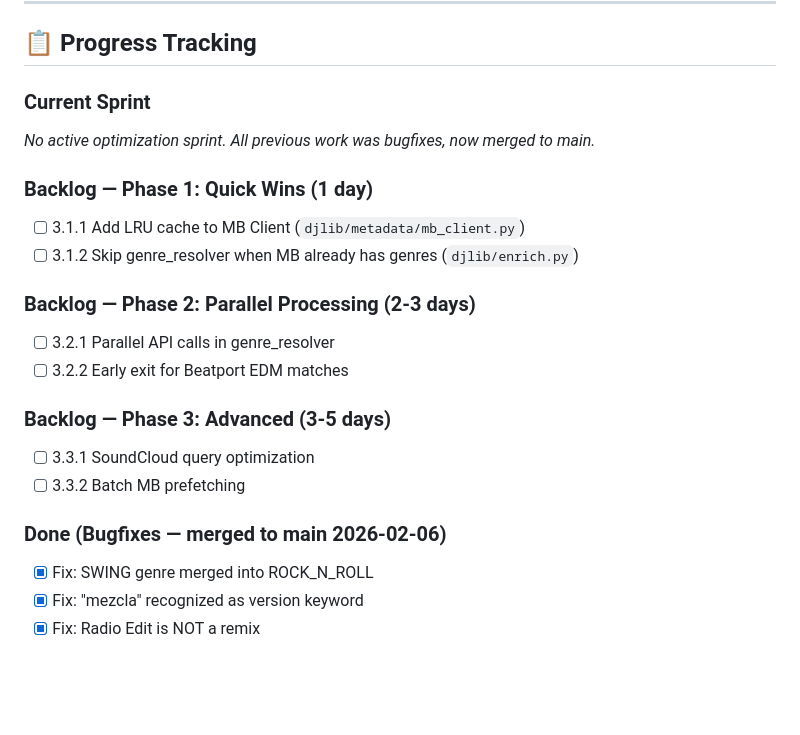
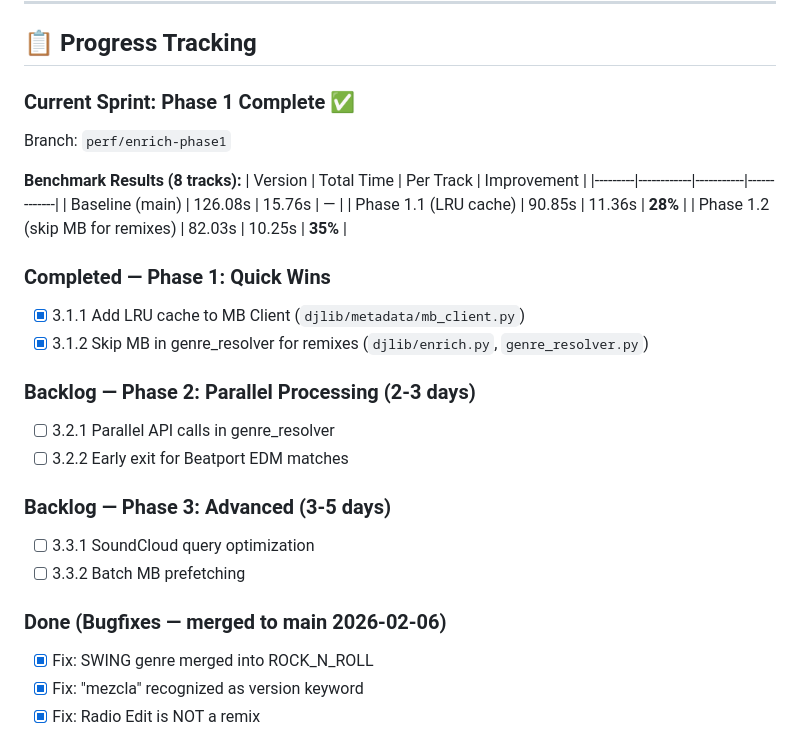
Before and after one commit to Sztuka/dj-library-manager, a Markdown page: docs/ENRICH_OPTIMIZATION_ROADMAP.md, the part around one of its changes. GitHub-like rendering; blank space fills up the shorter version.

Commit message:
docs(roadmap): mark Phase 1 complete with benchmark results

```diff
--- a/docs/ENRICH_OPTIMIZATION_ROADMAP.md
+++ b/docs/ENRICH_OPTIMIZATION_ROADMAP.md
@@ -25,22 +25,34 @@ System `enrich-online` to obecnie najbardziej czasochłonny workflow w DJ Librar
 
 ## 📋 Progress Tracking
 
-### Current Sprint
-_No active optimization sprint. All previous work was bugfixes, now merged to main._
+### Current Sprint: Phase 1 Complete ✅
 
-### Backlog — Phase 1: Quick Wins (1 day)
-- [ ] 3.1.1 Add LRU cache to MB Client (`djlib/metadata/mb_client.py`)
-- [ ] 3.1.2 Skip genre_resolver when MB already has genres (`djlib/enrich.py`)
+Branch: `perf/enrich-phase1`
+
+**Benchmark Results (8 tracks):**
+| Version | Total Time | Per Track | Improvement |
+|---------|------------|-----------|-------------|
+| Baseline (main) | 126.08s | 15.76s | — |
+| Phase 1.1 (LRU cache) | 90.85s | 11.36s | **28%** |
+| Phase 1.2 (skip MB for remixes) | 82.03s | 10.25s | **35%** |
+
+### Completed — Phase 1: Quick Wins
+
+- [x] 3.1.1 Add LRU cache to MB Client (`djlib/metadata/mb_client.py`)
+- [x] 3.1.2 Skip MB in genre_resolver for remixes (`djlib/enrich.py`, `genre_resolver.py`)
 
 ### Backlog — Phase 2: Parallel Processing (2-3 days)
+
 - [ ] 3.2.1 Parallel API calls in genre_resolver
 - [ ] 3.2.2 Early exit for Beatport EDM matches
 
 ### Backlog — Phase 3: Advanced (3-5 days)
+
 - [ ] 3.3.1 SoundCloud query optimization
 - [ ] 3.3.2 Batch MB prefetching
 
 ### Done (Bugfixes — merged to main 2026-02-06)
+
 - [x] Fix: SWING genre merged into ROCK_N_ROLL
 - [x] Fix: "mezcla" recognized as version keyword
 - [x] Fix: Radio Edit is NOT a remix
```
Also changed, not shown: other parts of docs/ENRICH_OPTIMIZATION_ROADMAP.md (+3 -3 lines).
